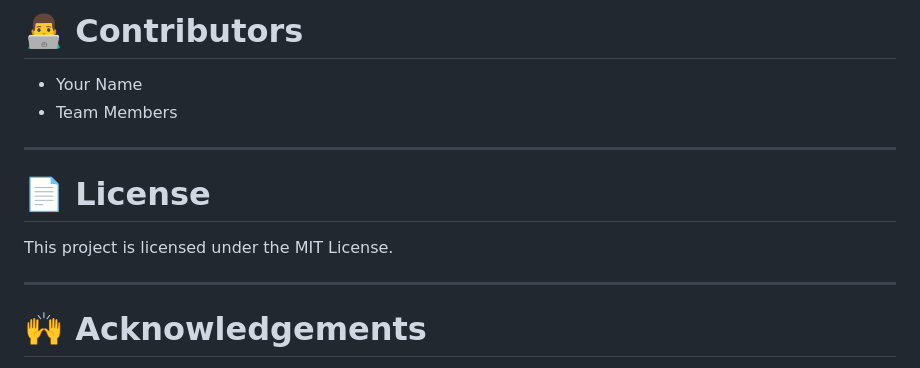
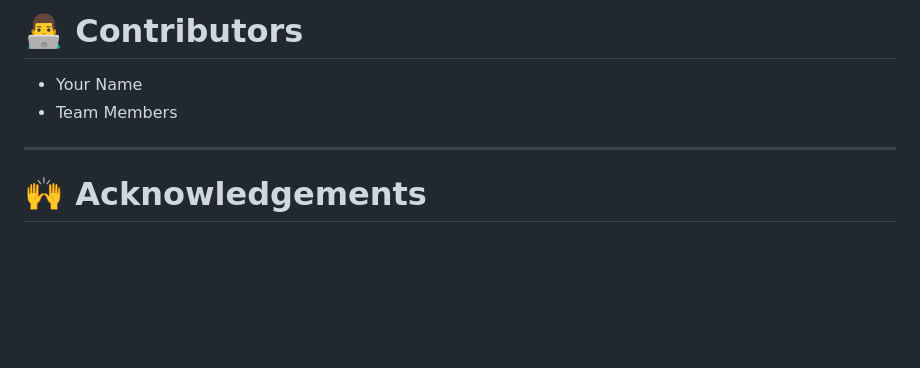
Before and after one commit to ajcstanu/Create-a-Virtual-Herbal-Garden-that-provides-an-interactive-educational-and-immersive-experience-, a Markdown page: README.md, the part around the change. GitHub-like rendering; blank space fills up the shorter version.

Commit message:
Remove license section from README
Removed license section from README

```diff
--- a/README.md
+++ b/README.md
@@ -292,12 +292,6 @@ The Virtual Herbal Garden aims to:
 
 ---
 
-# 📄 License
-
-This project is licensed under the MIT License.
-
----
-
 # 🙌 Acknowledgements
 
 Special thanks to:
```
